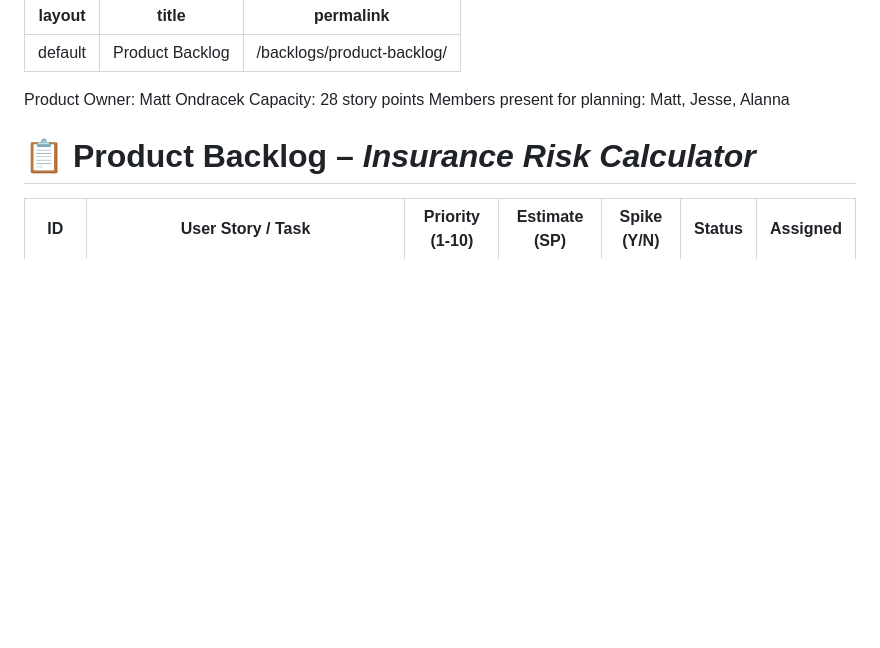
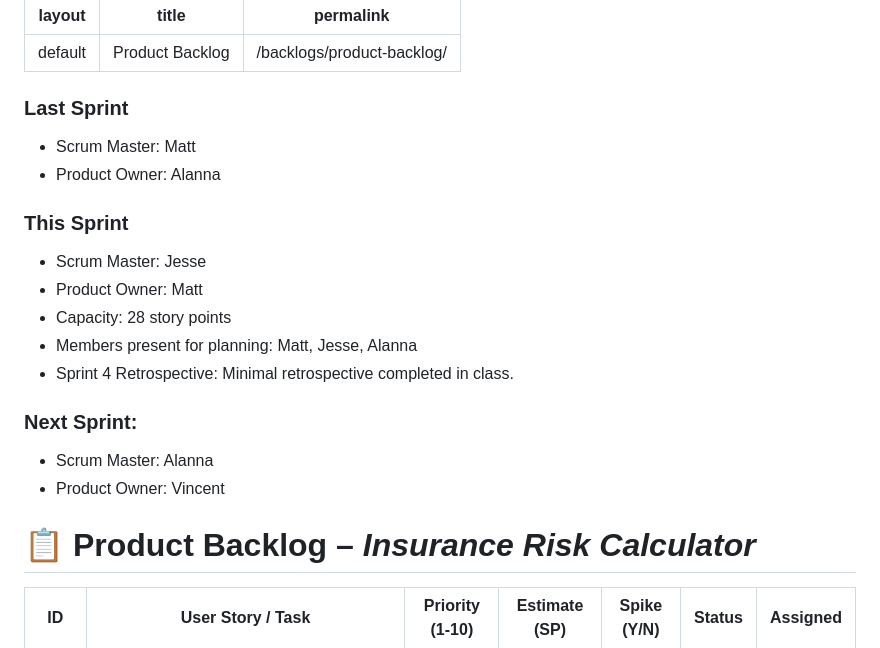
Before and after one commit to mondracek-lewisu/getting-to-know-each-other-teams, a Markdown page: backlogs/product-backlog.md, the part around one of its changes. Rendered like a GitHub page; blank space fills up the shorter version.

Commit message:
Revise sprint roles and update product backlog entries
Updated sprint roles and added next sprint details. Adjusted backlog entries to remove assigned members.

```diff
--- a/backlogs/product-backlog.md
+++ b/backlogs/product-backlog.md
@@ -4,9 +4,18 @@ title: Product Backlog
 permalink: /backlogs/product-backlog/
 ---
 
-Product Owner: Matt Ondracek
-Capacity: 28 story points
-Members present for planning: Matt, Jesse, Alanna
+### Last Sprint
+- Scrum Master: Matt
+- Product Owner: Alanna
+### This Sprint
+- Scrum Master: Jesse
+- Product Owner: Matt
+- Capacity: 28 story points
+- Members present for planning: Matt, Jesse, Alanna
+- Sprint 4 Retrospective: Minimal retrospective completed in class.
+### Next Sprint:
+- Scrum Master: Alanna
+- Product Owner: Vincent
 
 # 📋 Product Backlog – *Insurance Risk Calculator*
 
```
Also changed, not shown: other parts of backlogs/product-backlog.md (+21 -21 lines).
